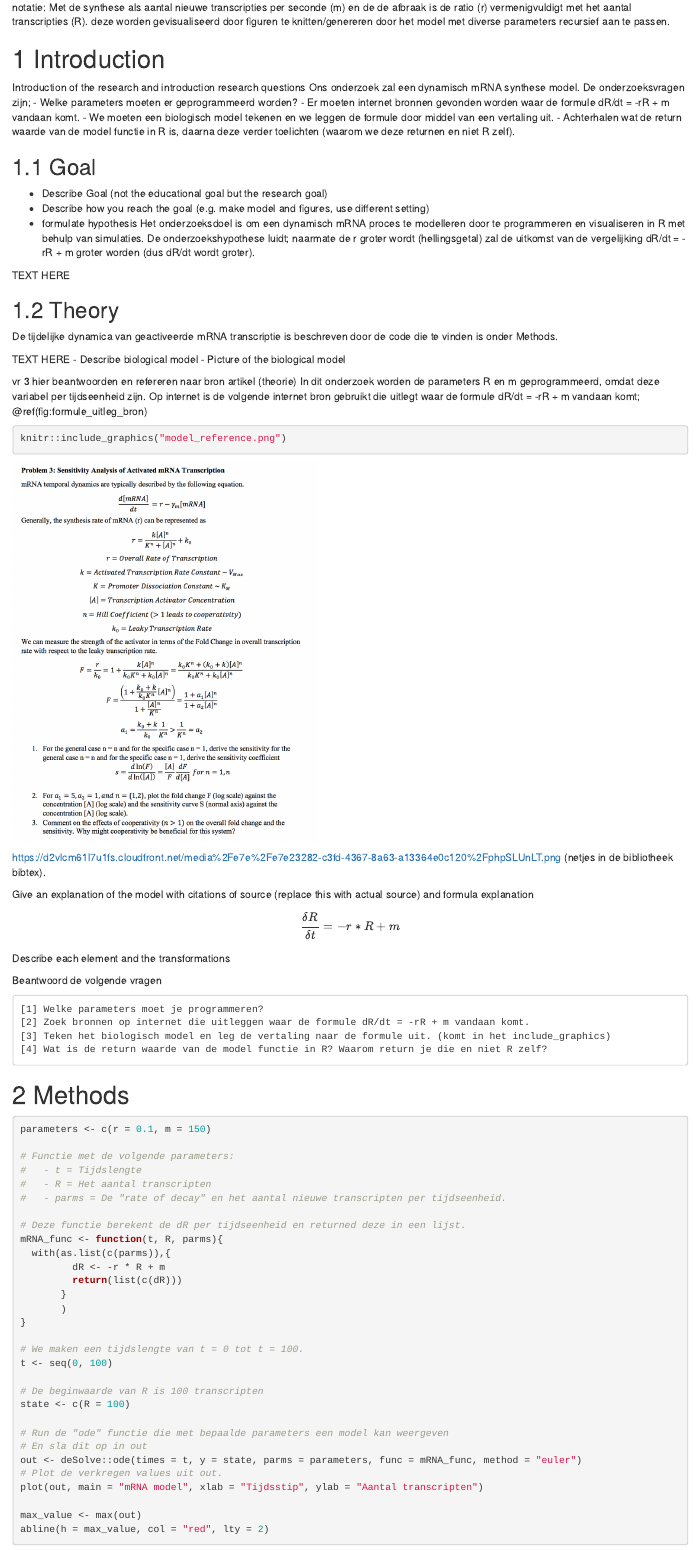
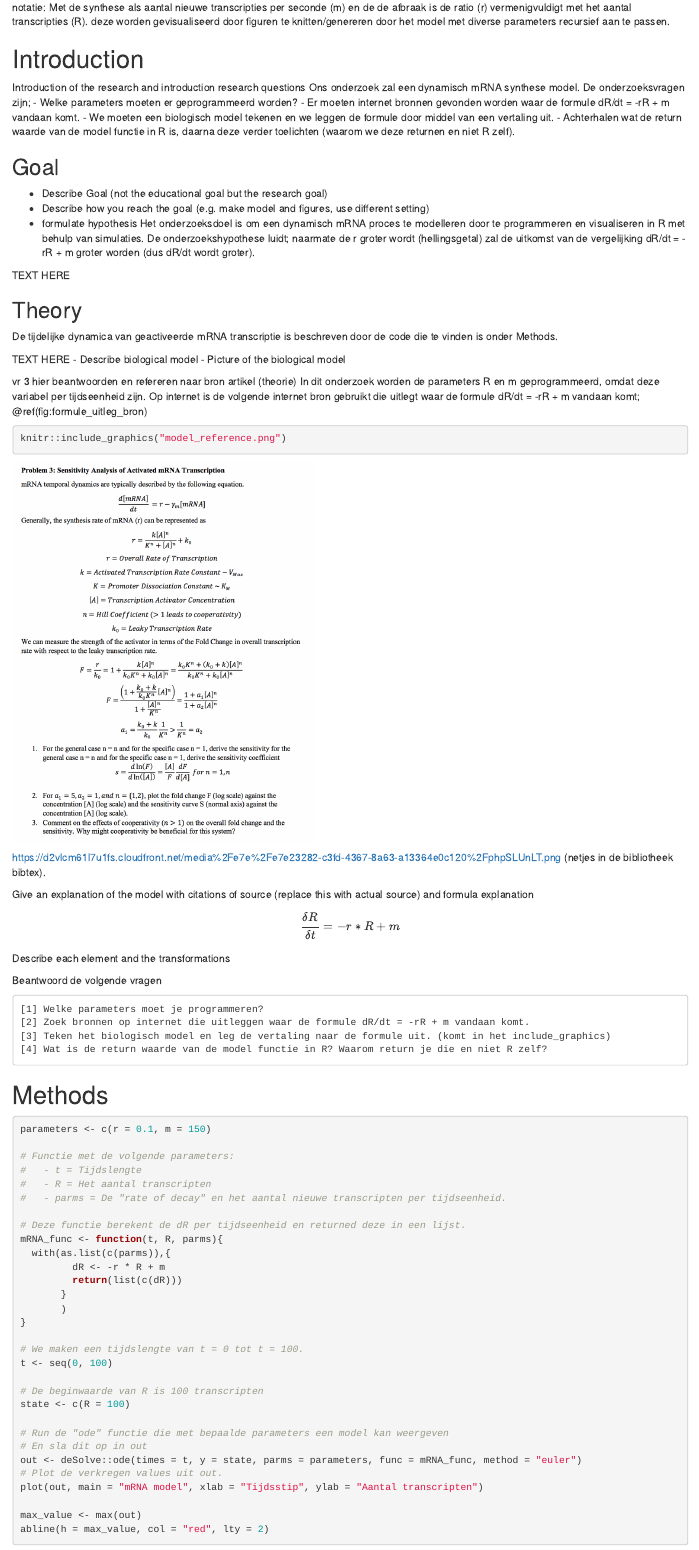
Before and after one commit to miguelbve/Thema08-repo, an R Markdown document (Project-Thema08-week1-Groep2_v2.Rmd): the page in a window 1100 px wide, from 130 px down. Rendered offline with R 4.5, knitr and Pandoc, with nearby package versions; both versions are drawn in the output format of the newer one.

Commit message:
Modified document types

```diff
--- a/Project-Thema08-week1-Groep2_v2.Rmd
+++ b/Project-Thema08-week1-Groep2_v2.Rmd
@@ -3,9 +3,7 @@ title: ' Week 1: mRNA dynamic '
 author: "Jurrien de Jong en Miguel Botter van Elburg"
 date: "`r Sys.Date()`"
 output:
-  pdf_document: default
   html_document:
-    number_sections: yes
 header-includes:
 - \usepackage{longtable}
 - \usepackage{hyperref}
```
Also changed, not shown: Project-Thema08-week1-Groep2_v2.html, Project-Thema08-week1-Groep2_v2.pdf.
